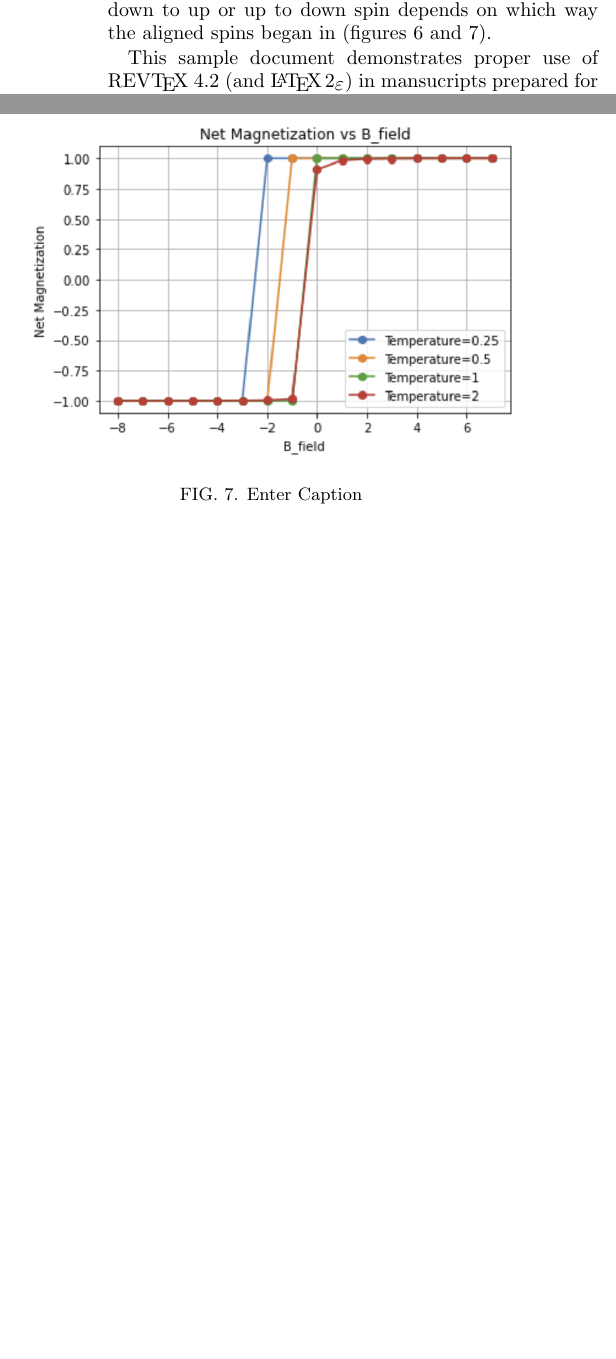
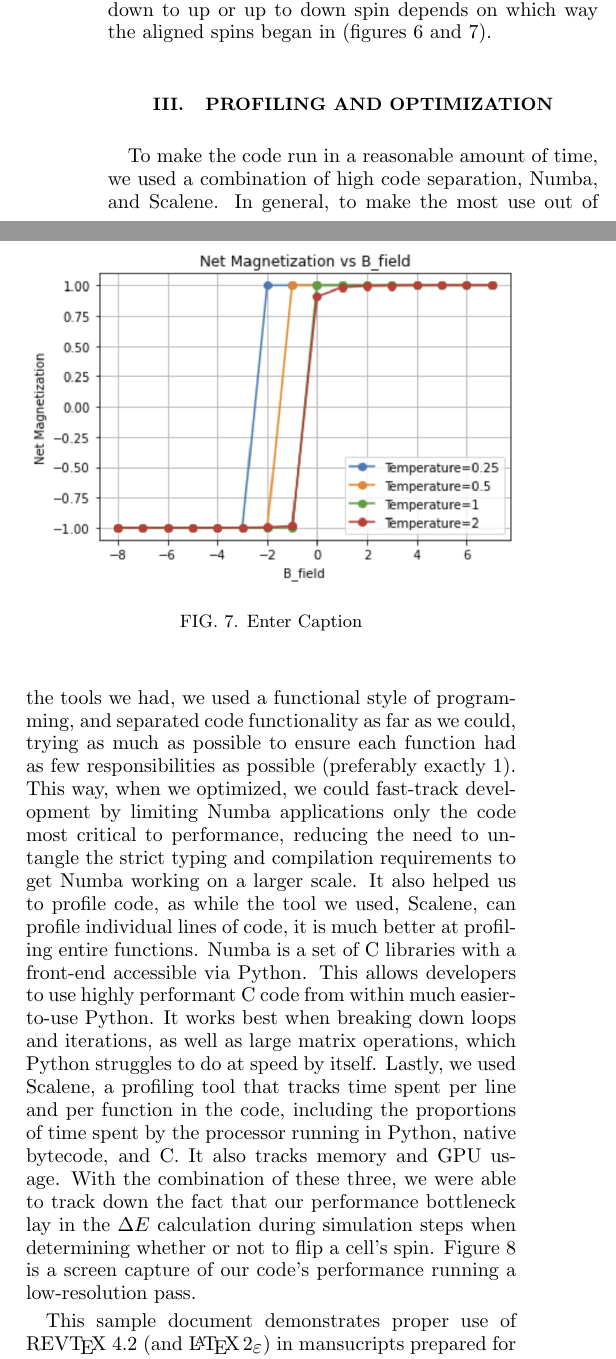
Before and after one commit to TristanCollis/Final-Ising-B, a LaTeX paper (paper/apssamp.tex): two parts of the columns of page 3 of 12 before the commit and two parts of the columns of page 3 of 13 after it, joined at a grey line, cut so that both start at the same text, the shorter picture padded with empty space. Compiled offline with pdfLaTeX.

Commit message:
Section on profiling and optimization

```diff
--- a/paper/apssamp.tex
+++ b/paper/apssamp.tex
@@ -199,3 +199,9 @@ We have graphed some of these hysteresis curves, where the phase transition from
     \label{fig:hysteresis_spin_up}
 \end{figure}
 
+\section{\label{sec:level1}Profiling and Optimization}
+To make the code run in a reasonable amount of time, we used a combination of high code separation, Numba, and Scalene.
+In general, to make the most use out of the tools we had, we used a functional style of programming, and separated code functionality as far as we could, trying as much as possible to ensure each function had as few responsibilities as possible (preferably exactly 1). This way, when we optimized, we could fast-track development by limiting Numba applications only the code most critical to performance, reducing the need to untangle the strict typing and compilation requirements to get Numba working on a larger scale. It also helped us to profile code, as while the tool we used, Scalene, can profile individual lines of code, it is much better at profiling entire functions.
+Numba is a set of C libraries with a front-end accessible via Python. This allows developers to use highly performant C code from within much easier-to-use Python. It works best when breaking down loops and iterations, as well as large matrix operations, which Python struggles to do at speed by itself.
+Lastly, we used Scalene, a profiling tool that tracks time spent per line and per function in the code, including the proportions of time spent by the processor running in Python, native bytecode, and C. It also tracks memory and GPU usage.
+With the combination of these three, we were able to track down the fact that our performance bottleneck lay in the $\Delta E$ calculation during simulation steps when determining whether or not to flip a cell's spin. Figure \ref{fig:Scalene-Screenshot} is a screen capture of our code's performance running a low-resolution pass.
@@ -202,3 +213,5 @@ We have graphed some of these hysteresis curves, where the phase transition from
+    \label{fig:Scalene-Screenshot}
+\end{figure}
 
 This sample document demonstrates proper use of REV\TeX~4.2 (and
 \LaTeXe) in mansucripts prepared for submission to APS
```
Also changed, not shown: paper/Scalene-Screenshot.png (added), paper/apssamp.tex (5 more changed lines).
